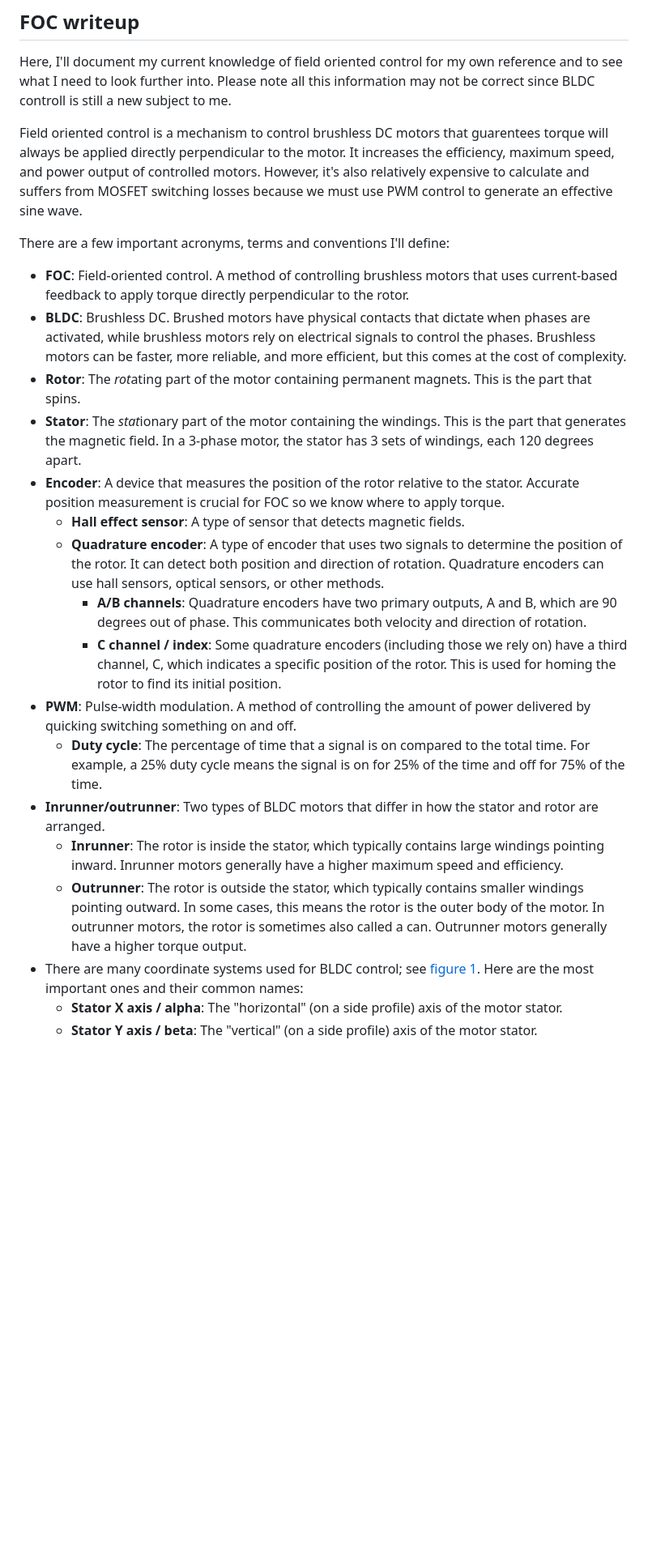
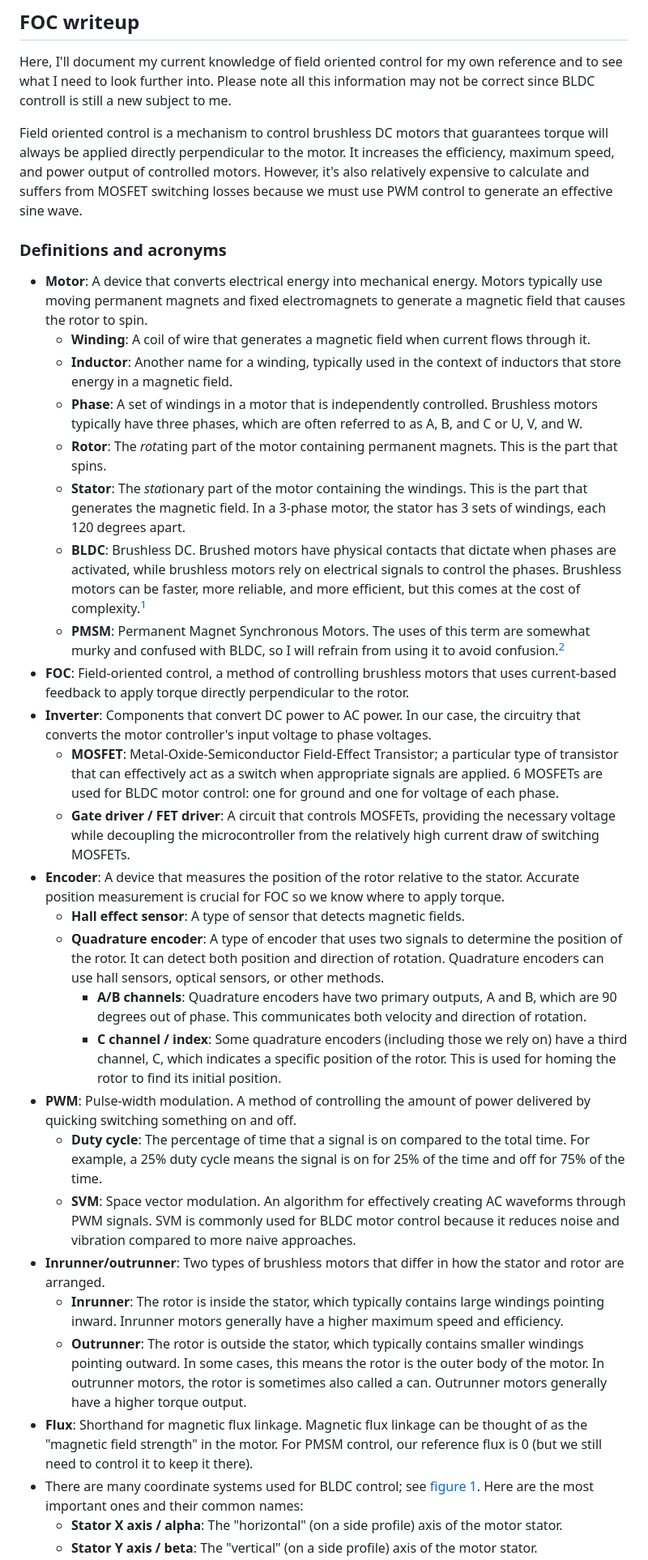
Before and after one commit to Glitch752/focMotorController, a Markdown page: README.md, the part around one of its changes. Shown at 81% size. GitHub-like rendering; blank space fills up the shorter version.

Commit message:
Clean up transformation and motor simulation code slightly, continue writeup

```diff
--- a/README.md
+++ b/README.md
@@ -68,37 +68,33 @@ Note that, if you're doing assembly through something like JLCPCB, you'll need t
 ## FOC writeup
 Here, I'll document my current knowledge of field oriented control for my own reference and to see what I need to look further into. Please note all this information may not be correct since BLDC controll is still a new subject to me.
 
-Field oriented control is a mechanism to control brushless DC motors that guarentees torque will always be applied directly perpendicular to the motor. It increases the efficiency, maximum speed, and power output of controlled motors. However, it's also relatively expensive to calculate and suffers from MOSFET switching losses because we must use PWM control to generate an effective sine wave.
+Field oriented control is a mechanism to control brushless DC motors that guarantees torque will always be applied directly perpendicular to the motor. It increases the efficiency, maximum speed, and power output of controlled motors. However, it's also relatively expensive to calculate and suffers from MOSFET switching losses because we must use PWM control to generate an effective sine wave.
 
-There are a few important acronyms, terms and conventions I'll define:
-- **FOC**: Field-oriented control.
-A method of controlling brushless motors that uses current-based feedback to apply torque directly perpendicular to the rotor.
-- **BLDC**: Brushless DC. Brushed motors have physical contacts that dictate when phases are activated,
-while brushless motors rely on electrical signals to control the phases.
-Brushless motors can be faster, more reliable, and more efficient, but this comes at the cost of complexity.
-- **Rotor**: The *rot*ating part of the motor containing permanent magnets. This is the part that spins.
-- **Stator**: The *stat*ionary part of the motor containing the windings. This is the part that generates the magnetic field.
-In a 3-phase motor, the stator has 3 sets of windings, each 120 degrees apart.
-- **Encoder**: A device that measures the position of the rotor relative to the stator.
-Accurate position measurement is crucial for FOC so we know where to apply torque.
+### Definitions and acronyms
+- **Motor**: A device that converts electrical energy into mechanical energy. Motors typically use moving permanent magnets and fixed electromagnets to generate a magnetic field that causes the rotor to spin.
+  - **Winding**: A coil of wire that generates a magnetic field when current flows through it.
+  - **Inductor**: Another name for a winding, typically used in the context of inductors that store energy in a magnetic field.
+  - **Phase**: A set of windings in a motor that is independently controlled. Brushless motors typically have three phases, which are often referred to as A, B, and C or U, V, and W.
+  - **Rotor**: The *rot*ating part of the motor containing permanent magnets. This is the part that spins.
+  - **Stator**: The *stat*ionary part of the motor containing the windings. This is the part that generates the magnetic field. In a 3-phase motor, the stator has 3 sets of windings, each 120 degrees apart.
+  - **BLDC**: Brushless DC. Brushed motors have physical contacts that dictate when phases are activated, while brushless motors rely on electrical signals to control the phases. Brushless motors can be faster, more reliable, and more efficient, but this comes at the cost of complexity.[<sup>1</sup>](#footnote-1)
+  - **PMSM**: Permanent Magnet Synchronous Motors. The uses of this term are somewhat murky and confused with BLDC, so I will refrain from using it to avoid confusion.[<sup>2</sup>](#footnote-2)
+- **FOC**: Field-oriented control, a method of controlling brushless motors that uses current-based feedback to apply torque directly perpendicular to the rotor.
+- **Inverter**: Components that convert DC power to AC power. In our case, the circuitry that converts the motor controller's input voltage to phase voltages.
+  - **MOSFET**: Metal-Oxide-Semiconductor Field-Effect Transistor; a particular type of transistor that can effectively act as a switch when appropriate signals are applied. 6 MOSFETs are used for BLDC motor control: one for ground and one for voltage of each phase.
+  - **Gate driver / FET driver**: A circuit that controls MOSFETs, providing the necessary voltage while decoupling the microcontroller from the relatively high current draw of switching MOSFETs.
+- **Encoder**: A device that measures the position of the rotor relative to the stator. Accurate position measurement is crucial for FOC so we know where to apply torque.
   - **Hall effect sensor**: A type of sensor that detects magnetic fields.
-  - **Quadrature encoder**: A type of encoder that uses two signals to determine the position of the rotor.
-  It can detect both position and direction of rotation.
-  Quadrature encoders can use hall sensors, optical sensors, or other methods.
-    - **A/B channels**: Quadrature encoders have two primary outputs, A and B, which are 90 degrees out of phase.
-    This communicates both velocity and direction of rotation.
-    - **C channel / index**: Some quadrature encoders (including those we rely on) have a third channel, C,
-    which indicates a specific position of the rotor. This is used for homing the rotor to find its initial position.
+  - **Quadrature encoder**: A type of encoder that uses two signals to determine the position of the rotor. It can detect both position and direction of rotation. Quadrature encoders can use hall sensors, optical sensors, or other methods.
+    - **A/B channels**: Quadrature encoders have two primary outputs, A and B, which are 90 degrees out of phase. This communicates both velocity and direction of rotation.
+    - **C channel / index**: Some quadrature encoders (including those we rely on) have a third channel, C, which indicates a specific position of the rotor. This is used for homing the rotor to find its initial position.
 - **PWM**: Pulse-width modulation. A method of controlling the amount of power delivered by quicking switching something on and off.
-  - **Duty cycle**: The percentage of time that a signal is on compared to the total time.
-  For example, a 25% duty cycle means the signal is on for 25% of the time and off for 75% of the time.
-- **Inrunner/outrunner**: Two types of BLDC motors that differ in how the stator and rotor are arranged.
-  - **Inrunner**: The rotor is inside the stator, which typically contains large windings pointing inward.
-  Inrunner motors generally have a higher maximum speed and efficiency.
-  - **Outrunner**: The rotor is outside the stator, which typically contains smaller windings pointing outward.
-  In some cases, this means the rotor is the outer body of the motor.
-  In outrunner motors, the rotor is sometimes also called a can.
-  Outrunner motors generally have a higher torque output.
+  - **Duty cycle**: The percentage of time that a signal is on compared to the total time. For example, a 25% duty cycle means the signal is on for 25% of the time and off for 75% of the time.
+  - **SVM**: Space vector modulation. An algorithm for effectively creating AC waveforms through PWM signals. SVM is commonly used for BLDC motor control because it reduces noise and vibration compared to more naive approaches.
+- **Inrunner/outrunner**: Two types of brushless motors that differ in how the stator and rotor are arranged.
+  - **Inrunner**: The rotor is inside the stator, which typically contains large windings pointing inward. Inrunner motors generally have a higher maximum speed and efficiency.
+  - **Outrunner**: The rotor is outside the stator, which typically contains smaller windings pointing outward. In some cases, this means the rotor is the outer body of the motor. In outrunner motors, the rotor is sometimes also called a can. Outrunner motors generally have a higher torque output.
+- **Flux**: Shorthand for magnetic flux linkage. Magnetic flux linkage can be thought of as the "magnetic field strength" in the motor. For PMSM control, our reference flux is 0 (but we still need to control it to keep it there).
 - There are many coordinate systems used for BLDC control; see [figure 1](#figure-1-a-diagram-of-coordinate-systems-used-in-foc). Here are the most important ones and their common names:
   - **Stator X axis / alpha**: The "horizontal" (on a side profile) axis of the motor stator.
   - **Stator Y axis / beta**: The "vertical" (on a side profile) axis of the motor stator.
```
Also changed, not shown: other parts of README.md (+45 -31 lines), assets/FOCDiagram.png (added), 3 other files.
